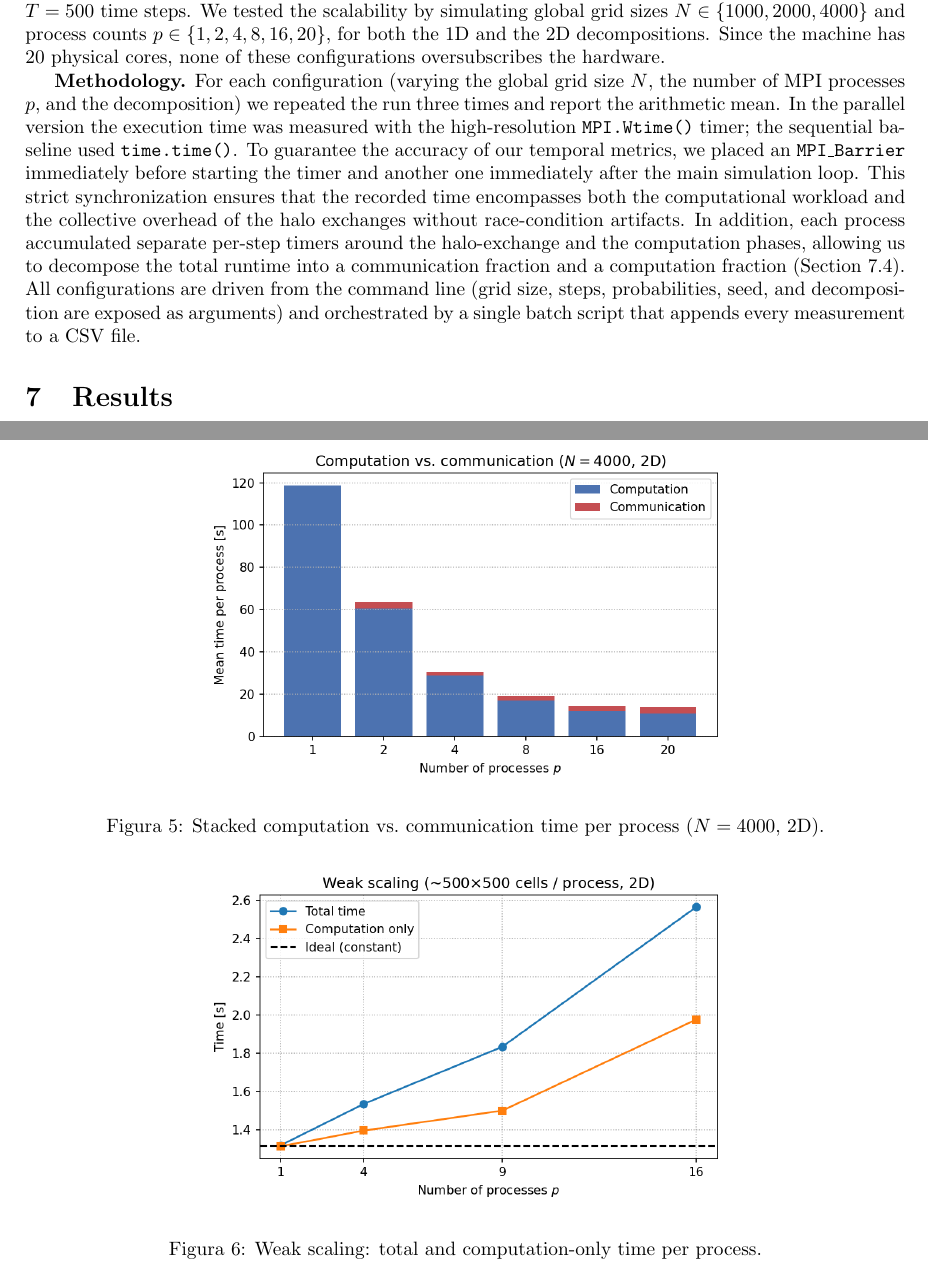
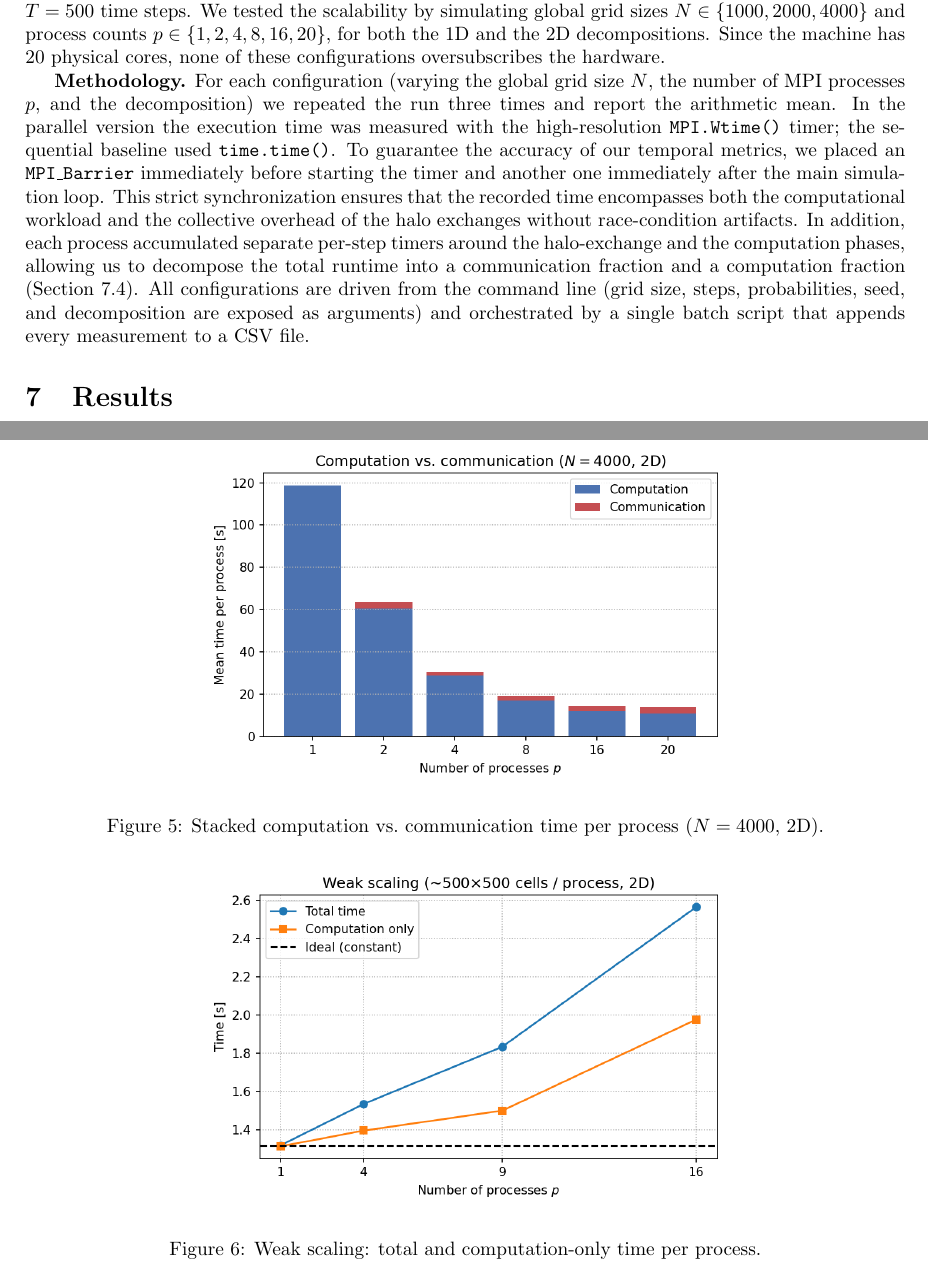
Before and after one commit to xmrTommy37/Parallel-Computing-Lab, a LaTeX document (report/main.tex): two parts of pages 4 and 8 of 9, joined at a grey line, cut so that both start at the same text. Compiled offline with pdfLaTeX.

Commit message:
Tradotto in inglese

```diff
--- a/report/main.tex
+++ b/report/main.tex
@@ -1,6 +1,6 @@
 \documentclass[10pt,a4paper]{article}
 \usepackage[utf8]{inputenc}
-\usepackage[italian]{babel} % Impostato in italiano, puoi cambiarlo in {english} se preferisci
+\usepackage[english]{babel} % Impostato in italiano, puoi cambiarlo in {english} se preferisci
 \usepackage{geometry}
 \geometry{a4paper, margin=25mm}
 \usepackage{amsmath, amssymb, amsthm}
```
Also changed, not shown: report/main.pdf (added), 1 other file.
